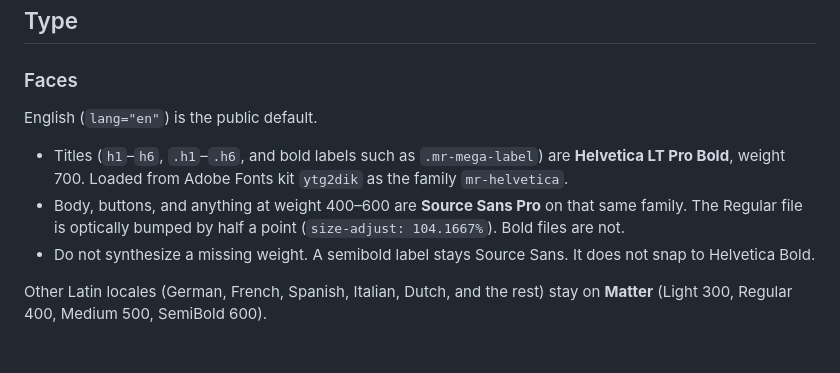
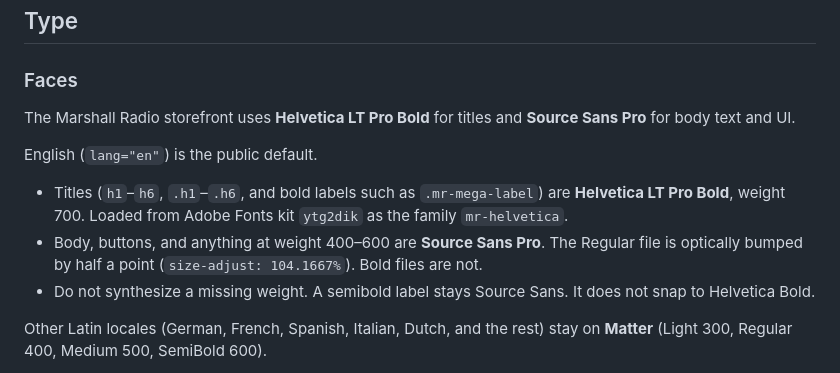
Before and after one commit to marshallradio/mrtbranding, a Markdown page: agents/website-design-guideline.md, the part around the change. GitHub-like rendering; blank space fills up the shorter version.

Commit message:
Update website design guideline: make Helvetica titles and Source Sans body the explicit storefront standard

```diff
--- a/agents/website-design-guideline.md
+++ b/agents/website-design-guideline.md
@@ -28,10 +28,12 @@ Disabled controls drop to 20 percent opacity, or to a 20 percent border and labe
 
 ### Faces
 
+The Marshall Radio storefront uses **Helvetica LT Pro Bold** for titles and **Source Sans Pro** for body text and UI.
+
 English (`lang="en"`) is the public default.
 
 - Titles (`h1`–`h6`, `.h1`–`.h6`, and bold labels such as `.mr-mega-label`) are **Helvetica LT Pro Bold**, weight 700. Loaded from Adobe Fonts kit `ytg2dik` as the family `mr-helvetica`.
-- Body, buttons, and anything at weight 400–600 are **Source Sans Pro** on that same family. The Regular file is optically bumped by half a point (`size-adjust: 104.1667%`). Bold files are not.
+- Body, buttons, and anything at weight 400–600 are **Source Sans Pro**. The Regular file is optically bumped by half a point (`size-adjust: 104.1667%`). Bold files are not.
 - Do not synthesize a missing weight. A semibold label stays Source Sans. It does not snap to Helvetica Bold.
 
 Other Latin locales (German, French, Spanish, Italian, Dutch, and the rest) stay on **Matter** (Light 300, Regular 400, Medium 500, SemiBold 600).
```
